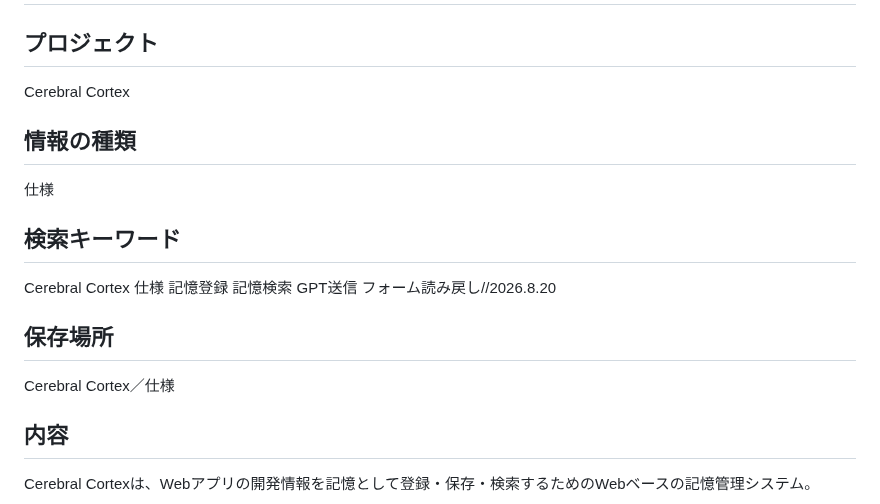
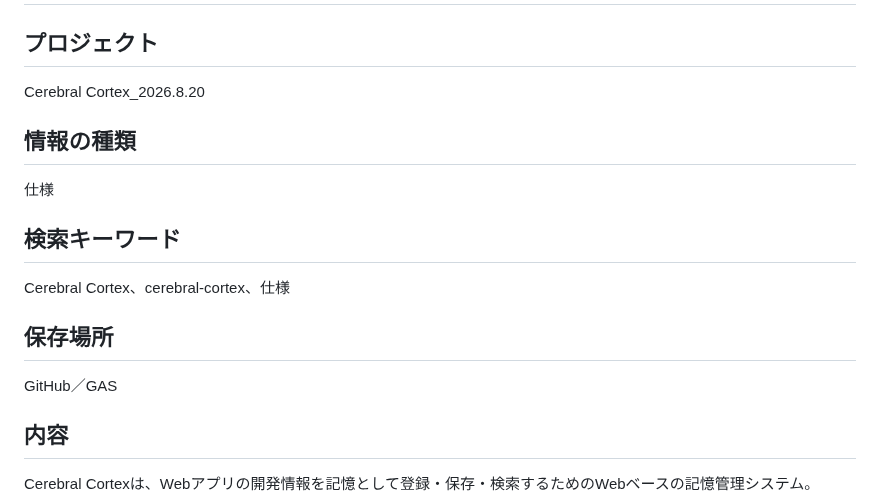
Before and after one commit to kira-nihongo-online/cerebral-cortex, a Markdown page: 仕様/cerebral-cortex_仕様.md, the part around the change. Drawn GitHub-style.

Commit message:
Cerebral Cortex: cerebral-cortex_仕様

```diff
--- a/仕様/cerebral-cortex_仕様.md
+++ b/仕様/cerebral-cortex_仕様.md
@@ -2,7 +2,7 @@
 
 ## プロジェクト
 
-Cerebral Cortex
+Cerebral Cortex_2026.8.20
 
 ## 情報の種類
 
@@ -10,11 +10,11 @@ Cerebral Cortex
 
 ## 検索キーワード
 
-Cerebral Cortex 仕様 記憶登録 記憶検索 GPT送信 フォーム読み戻し//2026.8.20
+Cerebral Cortex、cerebral-cortex、仕様
 
 ## 保存場所
 
-Cerebral Cortex／仕様
+GitHub／GAS
 
 ## 内容
 
```
